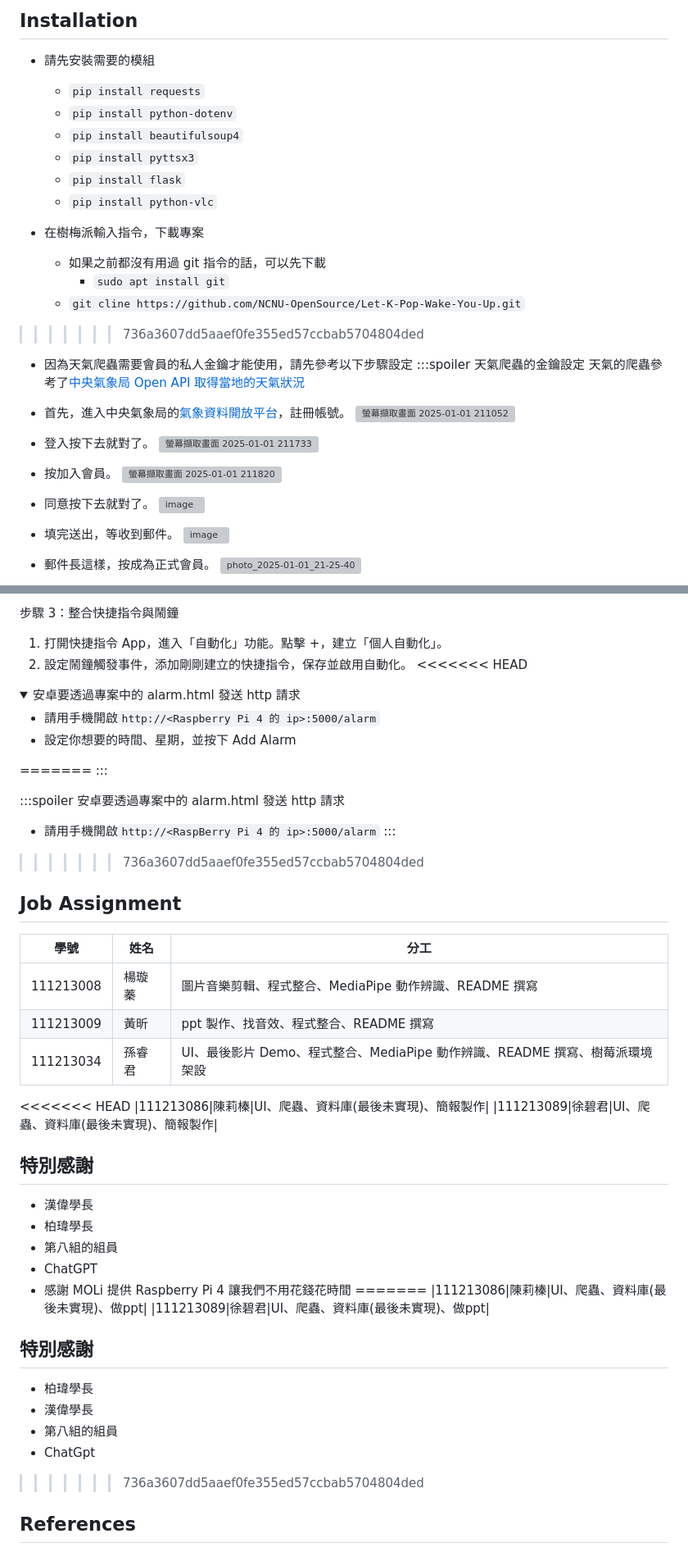
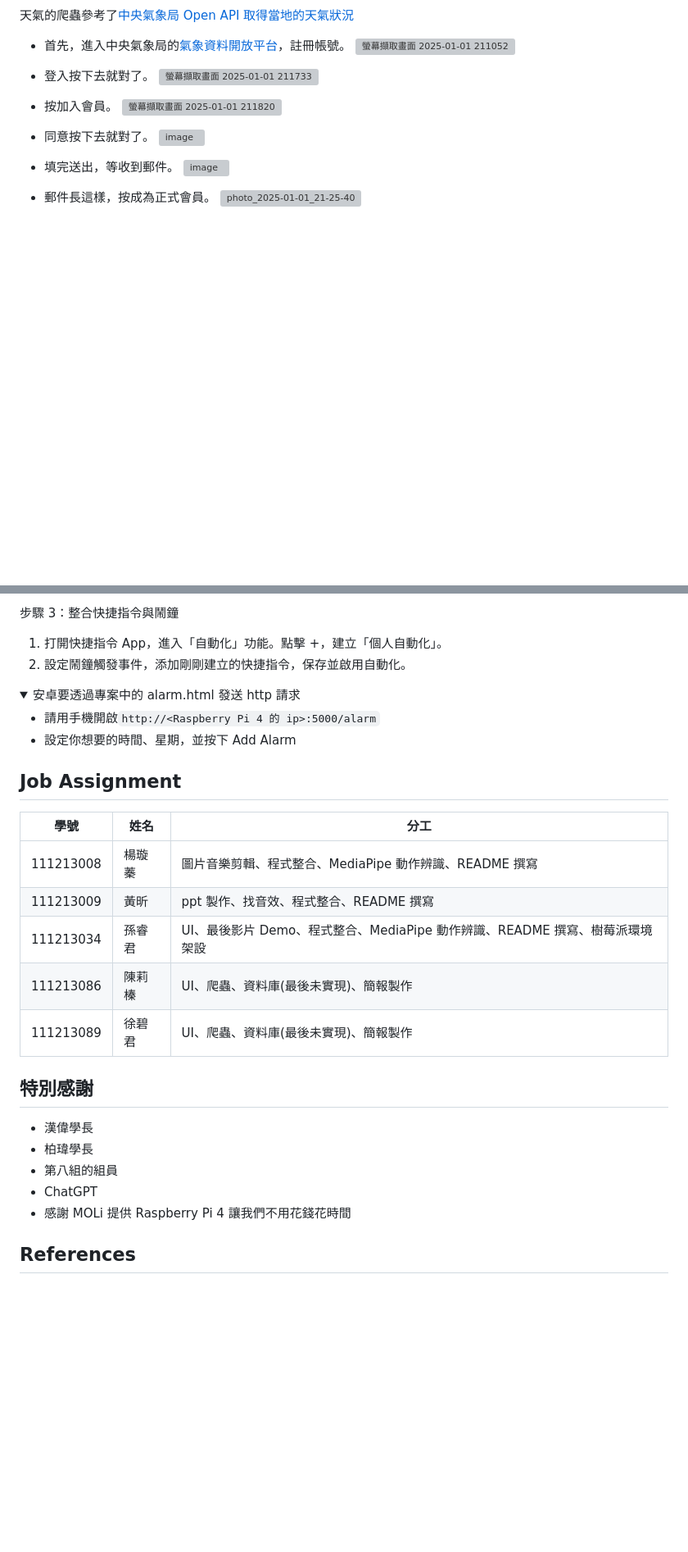
Before and after one commit to keino142857/Let-K-Pop-Wake-You-Up-1, a Markdown page: README.md, 2 parts joined by grey strips. Shown at 82% size. Rendered like a GitHub page; folded sections open; blank space fills up the shorter version; grey boxes are pictures that could not be loaded.

```diff
--- a/README.md
+++ b/README.md
@@ -116,22 +69,4 @@
 
-## Installation
-
-- 請先安裝需要的模組
-    - `pip install requests`
-    - `pip install python-dotenv`
-    - `pip install beautifulsoup4`
-    - `pip install pyttsx3`
-    - `pip install flask`
-    - `pip install python-vlc`
-
-- 在樹梅派輸入指令，下載專案
-    - 如果之前都沒有用過 git 指令的話，可以先下載
-        - `sudo apt install git`
-    - `git cline https://github.com/NCNU-OpenSource/Let-K-Pop-Wake-You-Up.git`
->>>>>>> 736a3607dd5aaef0fe355ed57ccbab5704804ded
-
-- 因為天氣爬蟲需要會員的私人金鑰才能使用，請先參考以下步驟設定
-:::spoiler 天氣爬蟲的金鑰設定
 天氣的爬蟲參考了[中央氣象局 Open API 取得當地的天氣狀況](https://gist.github.com/louis70109/d165be10be06d71708804e89410c969e)
 
 - 首先，進入中央氣象局的[氣象資料開放平台](https://opendata.cwa.gov.tw/devManual/insrtuction)，註冊帳號。
@@ -275,7 +168,6 @@
 步驟 3：整合快捷指令與鬧鐘
 1. 打開快捷指令 App，進入「自動化」功能。點擊 +，建立「個人自動化」。
 2. 設定鬧鐘觸發事件，添加剛剛建立的快捷指令，保存並啟用自動化。
-<<<<<<< HEAD
 </details>
 
 <details>
@@ -287,15 +179,6 @@
 </details>
 
 
-=======
-:::
-
-:::spoiler 安卓要透過專案中的 alarm.html 發送 http 請求
-- 請用手機開啟`http://<RaspBerry Pi 4 的 ip>:5000/alarm`
-:::
-
-<!-- How to use your project -->
->>>>>>> 736a3607dd5aaef0fe355ed57ccbab5704804ded
 
 ## Job Assignment
 
@@ -304,7 +187,6 @@
 |111213008| 楊璇蓁|圖片音樂剪輯、程式整合、MediaPipe 動作辨識、README 撰寫|
 |111213009|黃昕|ppt 製作、找音效、程式整合、README 撰寫|
 |111213034|孫睿君|UI、最後影片 Demo、程式整合、MediaPipe 動作辨識、README 撰寫、樹莓派環境架設|
-<<<<<<< HEAD
 |111213086|陳莉榛|UI、爬蟲、資料庫(最後未實現)、簡報製作|
 |111213089|徐碧君|UI、爬蟲、資料庫(最後未實現)、簡報製作|
 
@@ -315,17 +197,6 @@
 - 第八組的組員
 - ChatGPT
 - 感謝 MOLi 提供 Raspberry Pi 4 讓我們不用花錢花時間
-=======
-|111213086|陳莉榛|UI、爬蟲、資料庫(最後未實現)、做ppt|
-|111213089|徐碧君|UI、爬蟲、資料庫(最後未實現)、做ppt|
-
-## 特別感謝
-
-- 柏瑋學長
-- 漢偉學長
-- 第八組的組員
-- ChatGpt
->>>>>>> 736a3607dd5aaef0fe355ed57ccbab5704804ded
 
 ## References
 
```
Also changed, not shown: other parts of README.md (+0 -89 lines).
